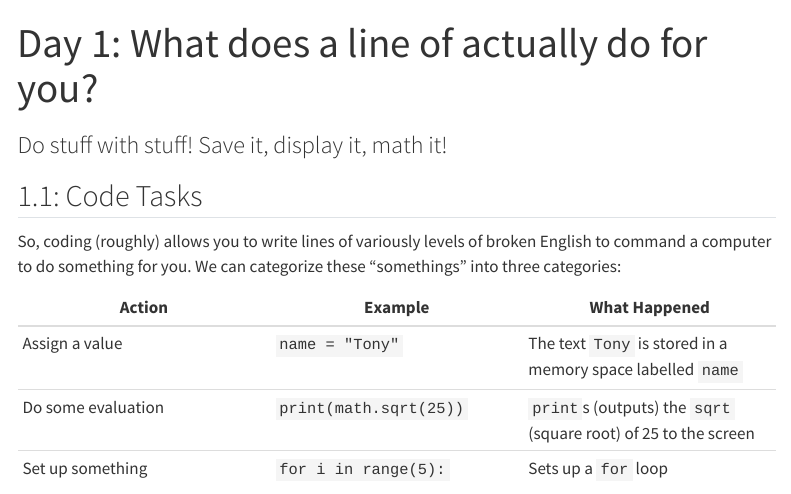
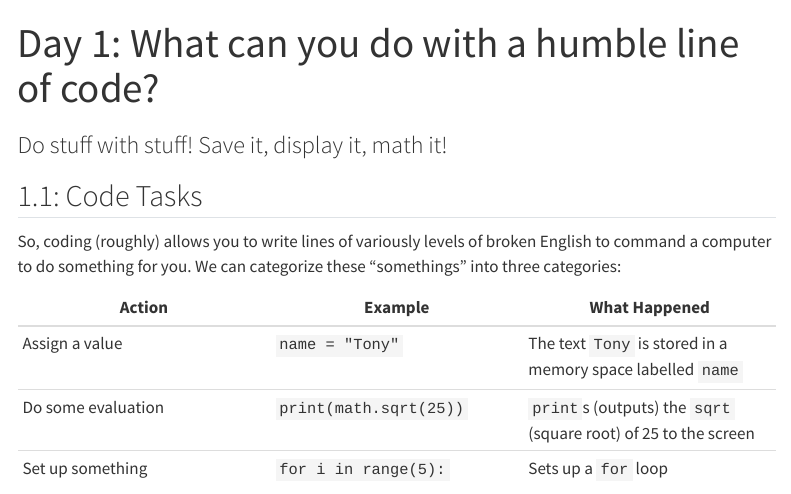
Before and after one commit to RicePandaaaa/ESBP-2026-Coding-Notes, a Quarto document (week01/01_humble_line_of_code.qmd): the page in a window 1100 px wide, from its top. Rendered offline with R 4.5, knitr and Pandoc in place of Quarto, with nearby package versions; menus at the side of the page are left out.

Commit message:
Streamline day one title, update readme

```diff
--- a/_quarto.yml
+++ b/_quarto.yml
@@ -14,7 +14,7 @@ website:
         href: index.qmd
       - text: "Week 1"
         menu:
-          - text: "Day 1 — Output vs. Stored State"
+          - text: "Day 1 — Humble Line of Code"
             href: week01/01_humble_line_of_code.qmd
 
 
--- a/week01/01_humble_line_of_code.qmd
+++ b/week01/01_humble_line_of_code.qmd
@@ -1,5 +1,5 @@
 ---
-title: "Day 1: What does a line of actually do for you?"
+title: "Day 1: What can you do with a humble line of code?"
 subtitle: "Do stuff with stuff! Save it, display it, math it!"
 ---
 
```
Also changed, not shown: README.md.
